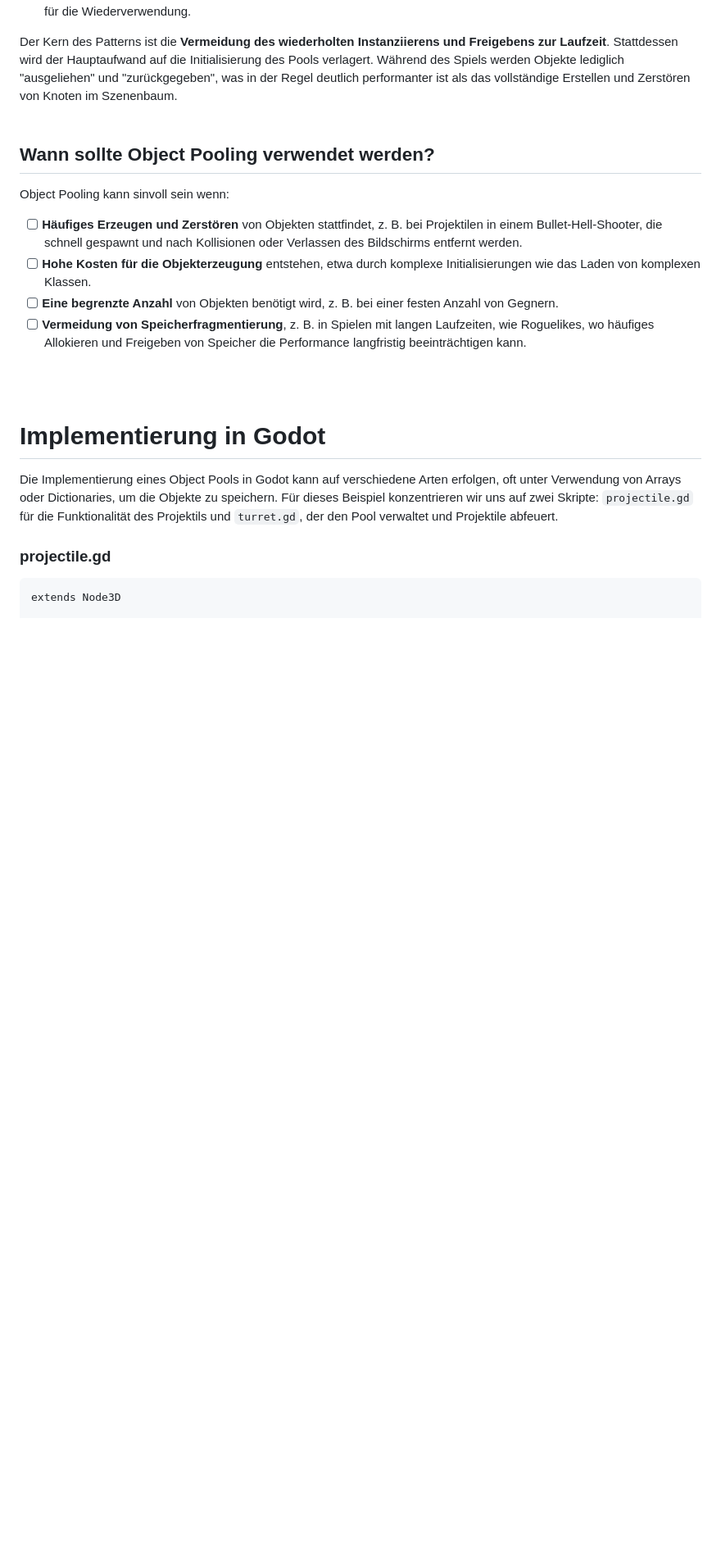
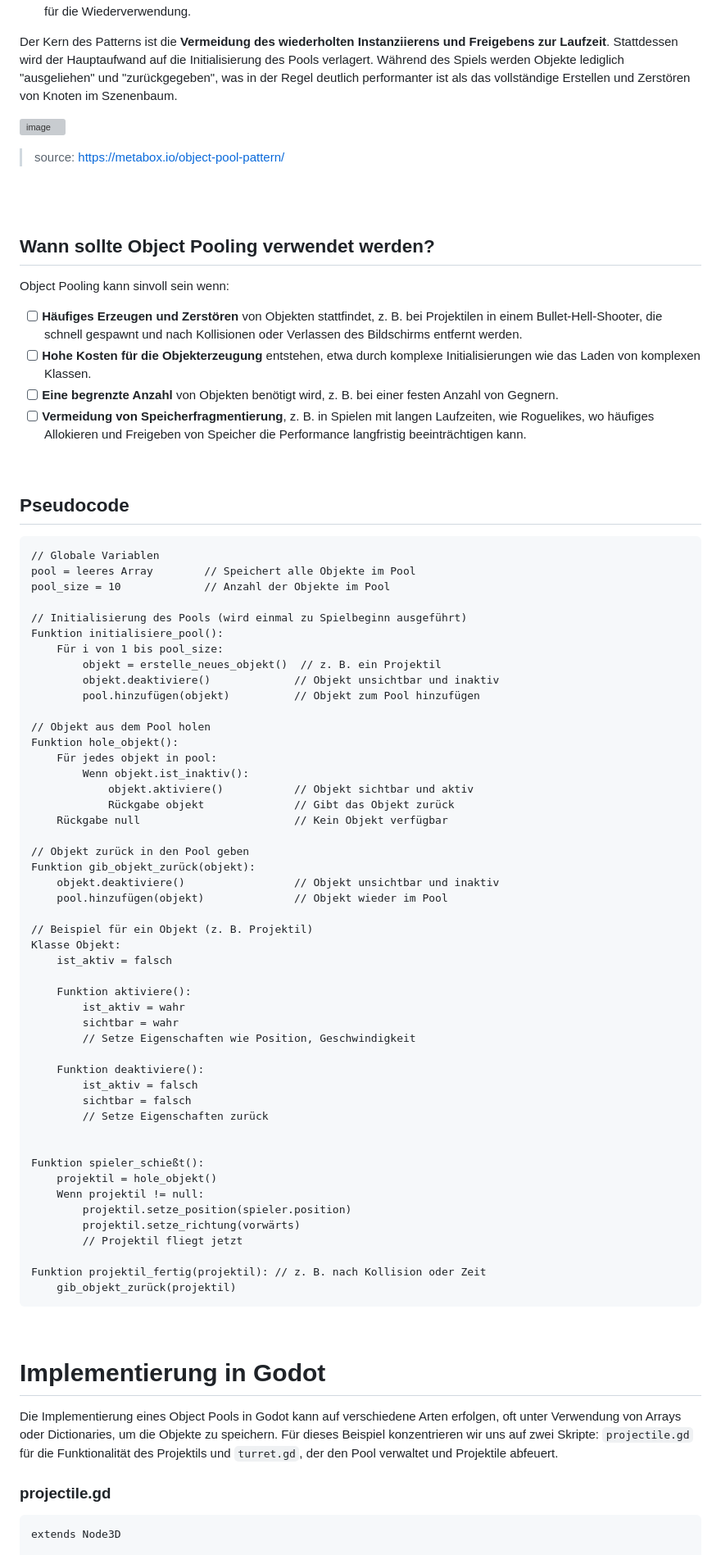
Before and after one commit to KevinRyborz/GodotObjectPooling, a Markdown page: README.md, the part around one of its changes. Shown at 82% size. Rendered like a GitHub page; blank space fills up the shorter version; grey boxes are pictures that could not be loaded.

```diff
--- a/README.md
+++ b/README.md
@@ -45,6 +44,10 @@ Das **Object Pooling Pattern** ist ein Entwurfsmuster, das diese Leistungseinbu
 4. **Rückgabe**: Nach Gebrauch wird das Objekt deaktiviert (unsichtbar und inaktiv) und in den Pool zurückgegeben, bereit für die Wiederverwendung.
 
 Der Kern des Patterns ist die **Vermeidung des wiederholten Instanziierens und Freigebens zur Laufzeit**. Stattdessen wird der Hauptaufwand auf die Initialisierung des Pools verlagert. Während des Spiels werden Objekte lediglich "ausgeliehen" und "zurückgegeben", was in der Regel deutlich performanter ist als das vollständige Erstellen und Zerstören von Knoten im Szenenbaum.
+
+![image](https://github.com/user-attachments/assets/86399fed-82e2-4dfa-b6a7-aa8426538135)
+> source: https://metabox.io/object-pool-pattern/
+
 <br>
 <br>
 
@@ -57,6 +60,57 @@ Object Pooling kann sinvoll sein wenn:
 - [ ] **Vermeidung von Speicherfragmentierung**, z. B. in Spielen mit langen Laufzeiten, wie Roguelikes, wo häufiges Allokieren und Freigeben von Speicher die Performance langfristig beeinträchtigen kann.
 
 <br>
+
+## Pseudocode
+
+    // Globale Variablen
+    pool = leeres Array        // Speichert alle Objekte im Pool
+    pool_size = 10             // Anzahl der Objekte im Pool
+
+    // Initialisierung des Pools (wird einmal zu Spielbeginn ausgeführt)
+    Funktion initialisiere_pool():
+        Für i von 1 bis pool_size:
+            objekt = erstelle_neues_objekt()  // z. B. ein Projektil
+            objekt.deaktiviere()             // Objekt unsichtbar und inaktiv
+            pool.hinzufügen(objekt)          // Objekt zum Pool hinzufügen
+
+    // Objekt aus dem Pool holen
+    Funktion hole_objekt():
+        Für jedes objekt in pool:
+            Wenn objekt.ist_inaktiv():
+                objekt.aktiviere()           // Objekt sichtbar und aktiv
+                Rückgabe objekt              // Gibt das Objekt zurück
+        Rückgabe null                        // Kein Objekt verfügbar
+
+    // Objekt zurück in den Pool geben
+    Funktion gib_objekt_zurück(objekt):
+        objekt.deaktiviere()                 // Objekt unsichtbar und inaktiv
+        pool.hinzufügen(objekt)              // Objekt wieder im Pool
+
+    // Beispiel für ein Objekt (z. B. Projektil)
+    Klasse Objekt:
+        ist_aktiv = falsch
+
+        Funktion aktiviere():
+            ist_aktiv = wahr
+            sichtbar = wahr
+            // Setze Eigenschaften wie Position, Geschwindigkeit
+
+        Funktion deaktiviere():
+            ist_aktiv = falsch
+            sichtbar = falsch
+            // Setze Eigenschaften zurück
+
+
+    Funktion spieler_schießt():
+        projektil = hole_objekt()
+        Wenn projektil != null:
+            projektil.setze_position(spieler.position)
+            projektil.setze_richtung(vorwärts)
+            // Projektil fliegt jetzt
+
+    Funktion projektil_fertig(projektil): // z. B. nach Kollision oder Zeit
+        gib_objekt_zurück(projektil)
 <br>
 
 # Implementierung in Godot
```
Also changed, not shown: other parts of README.md (+4 -1 lines).
